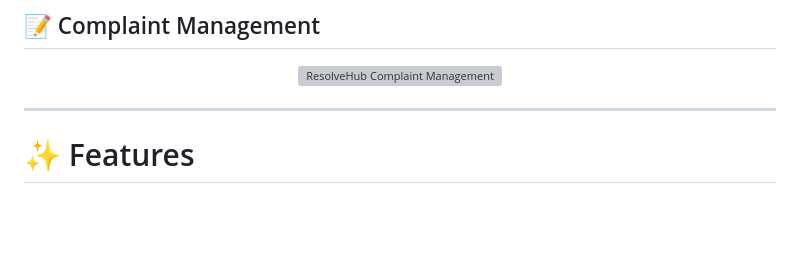
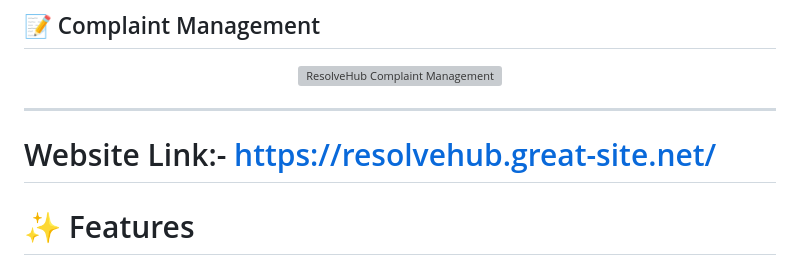
Before and after one commit to sauravkumar821010/ResolveHub, a Markdown page: README.md, the part around the change. Rendered like a GitHub page; blank space fills up the shorter version; grey boxes are pictures that could not be loaded.

```diff
--- a/README.md
+++ b/README.md
@@ -35,6 +35,7 @@
 </p>
 
 ---
+# Website Link:- https://resolvehub.great-site.net/
 
 # ✨ Features
 
```
